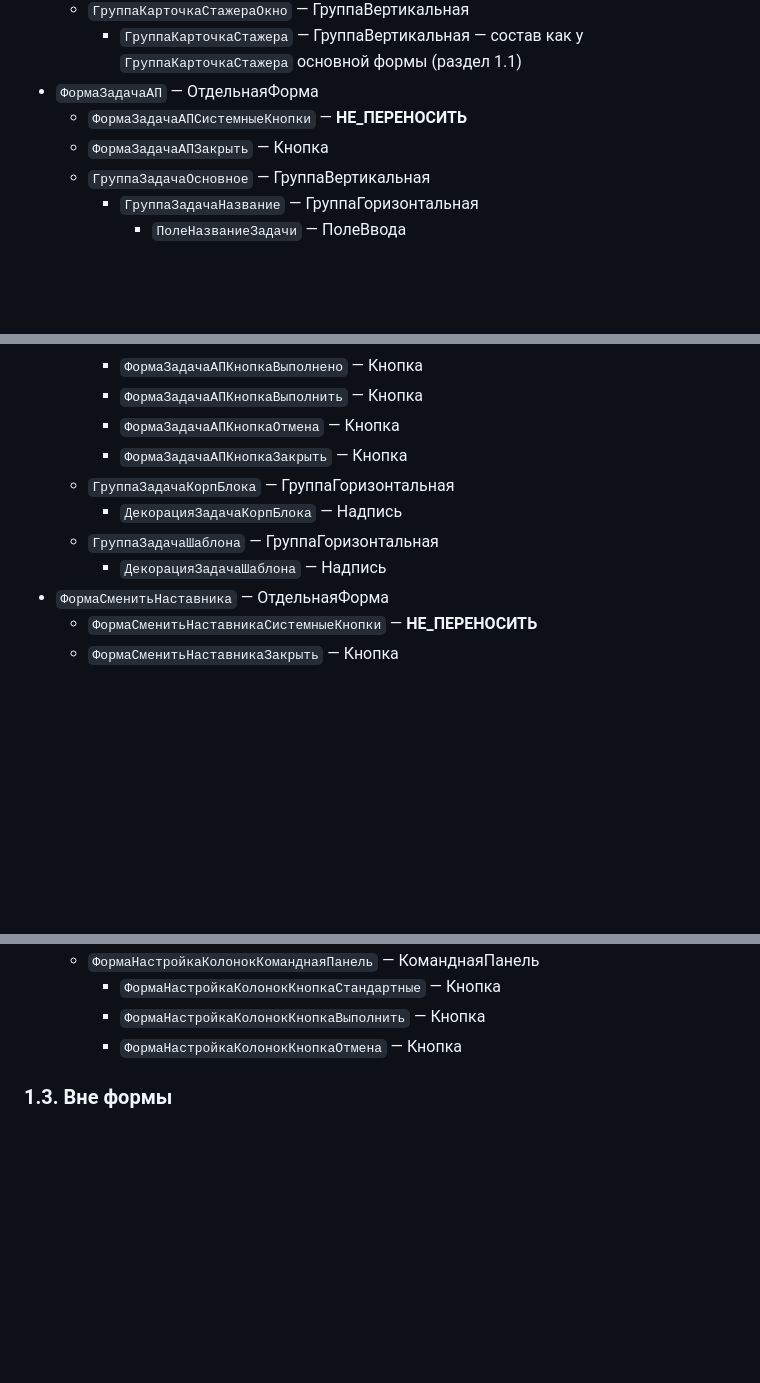
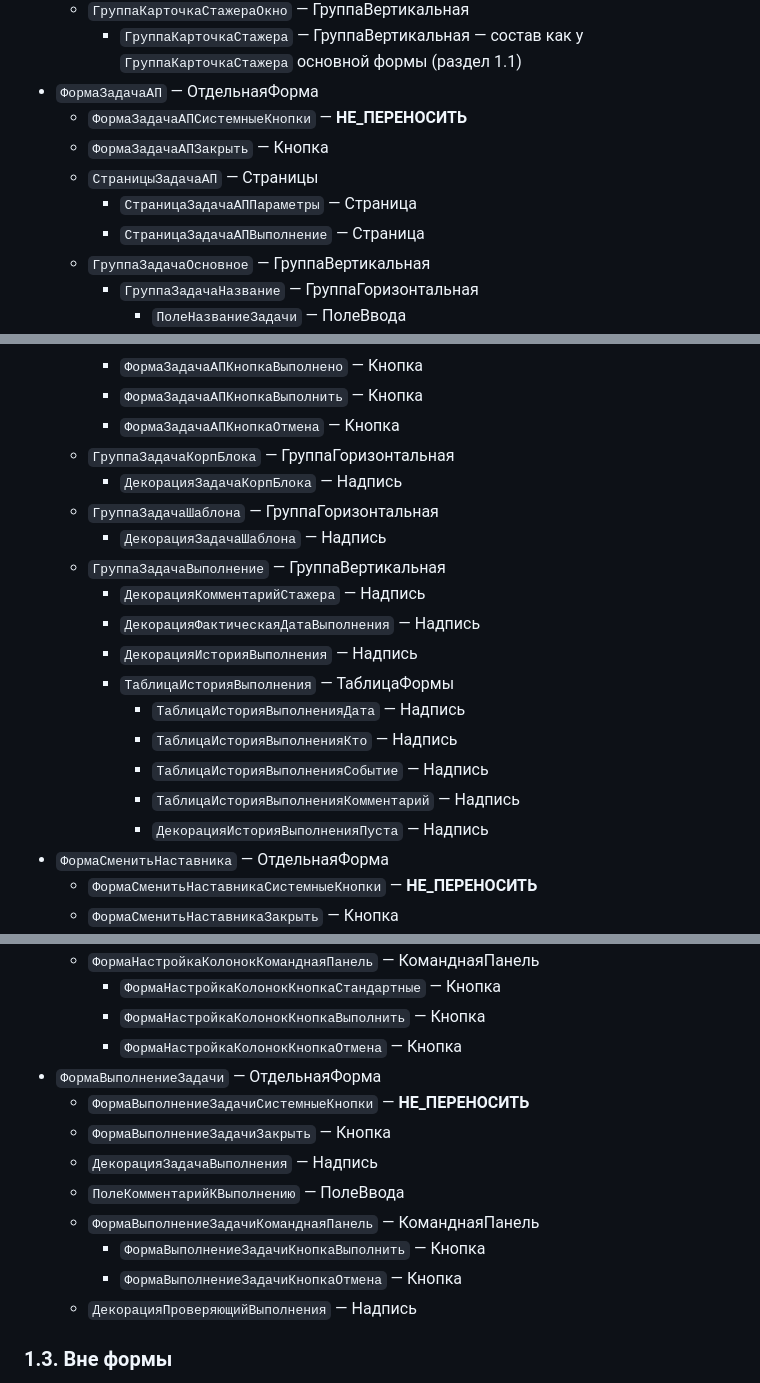
Before and after one commit to sosoekov/Satu-libra, a Markdown page: prototype/1c-mapping.md, 3 parts joined by grey strips. Drawn GitHub-style; blank space fills up the shorter version.

Commit message:
FT_14: 1c-mapping.md — страница «Выполнение», окно комментария стажёра
Co-Authored-By: Claude Opus 5.5 <noreply@anthropic.com>
Claude-Session: https://claude.ai/code/session_01NLnYZg5y4h1Jfy1qkX4B32

```diff
--- a/prototype/1c-mapping.md
+++ b/prototype/1c-mapping.md
@@ -444,6 +444,9 @@
 - `ФормаЗадачаАП` — ОтдельнаяФорма
   - `ФормаЗадачаАПСистемныеКнопки` — **НЕ_ПЕРЕНОСИТЬ**
   - `ФормаЗадачаАПЗакрыть` — Кнопка
+  - `СтраницыЗадачаАП` — Страницы
+    - `СтраницаЗадачаАППараметры` — Страница
+    - `СтраницаЗадачаАПВыполнение` — Страница
   - `ГруппаЗадачаОсновное` — ГруппаВертикальная
     - `ГруппаЗадачаНазвание` — ГруппаГоризонтальная
       - `ПолеНазваниеЗадачи` — ПолеВвода
@@ -482,11 +484,20 @@
     - `ФормаЗадачаАПКнопкаВыполнено` — Кнопка
     - `ФормаЗадачаАПКнопкаВыполнить` — Кнопка
     - `ФормаЗадачаАПКнопкаОтмена` — Кнопка
-    - `ФормаЗадачаАПКнопкаЗакрыть` — Кнопка
   - `ГруппаЗадачаКорпБлока` — ГруппаГоризонтальная
     - `ДекорацияЗадачаКорпБлока` — Надпись
   - `ГруппаЗадачаШаблона` — ГруппаГоризонтальная
     - `ДекорацияЗадачаШаблона` — Надпись
+  - `ГруппаЗадачаВыполнение` — ГруппаВертикальная
+    - `ДекорацияКомментарийСтажера` — Надпись
+    - `ДекорацияФактическаяДатаВыполнения` — Надпись
+    - `ДекорацияИсторияВыполнения` — Надпись
+    - `ТаблицаИсторияВыполнения` — ТаблицаФормы
+      - `ТаблицаИсторияВыполненияДата` — Надпись
+      - `ТаблицаИсторияВыполненияКто` — Надпись
+      - `ТаблицаИсторияВыполненияСобытие` — Надпись
+      - `ТаблицаИсторияВыполненияКомментарий` — Надпись
+      - `ДекорацияИсторияВыполненияПуста` — Надпись
 - `ФормаСменитьНаставника` — ОтдельнаяФорма
   - `ФормаСменитьНаставникаСистемныеКнопки` — **НЕ_ПЕРЕНОСИТЬ**
   - `ФормаСменитьНаставникаЗакрыть` — Кнопка
@@ -802,6 +812,15 @@
     - `ФормаНастройкаКолонокКнопкаСтандартные` — Кнопка
     - `ФормаНастройкаКолонокКнопкаВыполнить` — Кнопка
     - `ФормаНастройкаКолонокКнопкаОтмена` — Кнопка
+- `ФормаВыполнениеЗадачи` — ОтдельнаяФорма
+  - `ФормаВыполнениеЗадачиСистемныеКнопки` — **НЕ_ПЕРЕНОСИТЬ**
+  - `ФормаВыполнениеЗадачиЗакрыть` — Кнопка
+  - `ДекорацияЗадачаВыполнения` — Надпись
+  - `ПолеКомментарийКВыполнению` — ПолеВвода
+  - `ФормаВыполнениеЗадачиКоманднаяПанель` — КоманднаяПанель
+    - `ФормаВыполнениеЗадачиКнопкаВыполнить` — Кнопка
+    - `ФормаВыполнениеЗадачиКнопкаОтмена` — Кнопка
+  - `ДекорацияПроверяющийВыполнения` — Надпись
 
 ### 1.3. Вне формы
 
```
Also changed, not shown: other parts of prototype/1c-mapping.md (+8 -6 lines).
